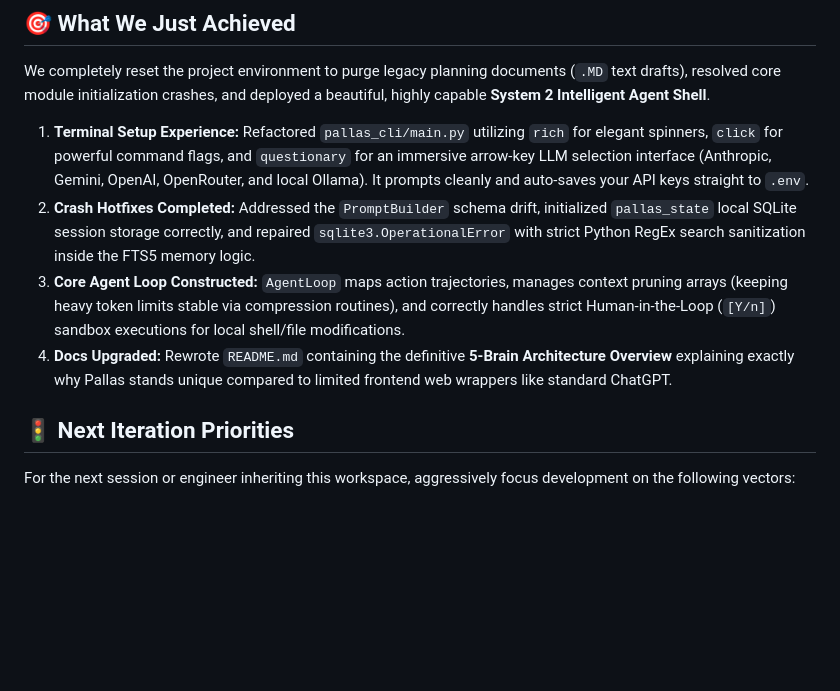
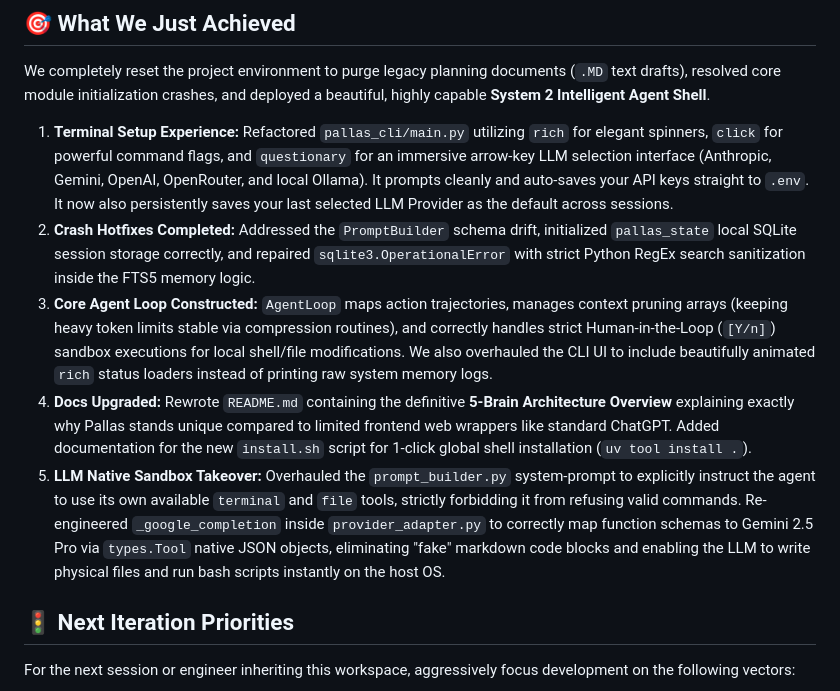
Before and after one commit to BinaryBardAkshat/Pallas-agent, a Markdown page: CONTINUE.md, the part around the change. GitHub-like rendering; blank space fills up the shorter version.

Commit message:
docs: update CONTINUE.md tracking all session features, terminal/gemini updates, and install scripts

```diff
--- a/CONTINUE.md
+++ b/CONTINUE.md
@@ -7,10 +7,11 @@
 
 We completely reset the project environment to purge legacy planning documents (`.MD` text drafts), resolved core module initialization crashes, and deployed a beautiful, highly capable **System 2 Intelligent Agent Shell**.
 
-1. **Terminal Setup Experience:** Refactored `pallas_cli/main.py` utilizing `rich` for elegant spinners, `click` for powerful command flags, and `questionary` for an immersive arrow-key LLM selection interface (Anthropic, Gemini, OpenAI, OpenRouter, and local Ollama). It prompts cleanly and auto-saves your API keys straight to `.env`.
+1. **Terminal Setup Experience:** Refactored `pallas_cli/main.py` utilizing `rich` for elegant spinners, `click` for powerful command flags, and `questionary` for an immersive arrow-key LLM selection interface (Anthropic, Gemini, OpenAI, OpenRouter, and local Ollama). It prompts cleanly and auto-saves your API keys straight to `.env`. It now also persistently saves your last selected LLM Provider as the default across sessions.
 2. **Crash Hotfixes Completed:** Addressed the `PromptBuilder` schema drift, initialized `pallas_state` local SQLite session storage correctly, and repaired `sqlite3.OperationalError` with strict Python RegEx search sanitization inside the FTS5 memory logic.
-3. **Core Agent Loop Constructed:** `AgentLoop` maps action trajectories, manages context pruning arrays (keeping heavy token limits stable via compression routines), and correctly handles strict Human-in-the-Loop (`[Y/n]`) sandbox executions for local shell/file modifications.
-4. **Docs Upgraded:** Rewrote `README.md` containing the definitive **5-Brain Architecture Overview** explaining exactly why Pallas stands unique compared to limited frontend web wrappers like standard ChatGPT.
+3. **Core Agent Loop Constructed:** `AgentLoop` maps action trajectories, manages context pruning arrays (keeping heavy token limits stable via compression routines), and correctly handles strict Human-in-the-Loop (`[Y/n]`) sandbox executions for local shell/file modifications. We also overhauled the CLI UI to include beautifully animated `rich` status loaders instead of printing raw system memory logs.
+4. **Docs Upgraded:** Rewrote `README.md` containing the definitive **5-Brain Architecture Overview** explaining exactly why Pallas stands unique compared to limited frontend web wrappers like standard ChatGPT. Added documentation for the new `install.sh` script for 1-click global shell installation (`uv tool install .`).
+5. **LLM Native Sandbox Takeover:** Overhauled the `prompt_builder.py` system-prompt to explicitly instruct the agent to use its own available `terminal` and `file` tools, strictly forbidding it from refusing valid commands. Re-engineered `_google_completion` inside `provider_adapter.py` to correctly map function schemas to Gemini 2.5 Pro via `types.Tool` native JSON objects, eliminating "fake" markdown code blocks and enabling the LLM to write physical files and run bash scripts instantly on the host OS.
 
 ## 🚦 Next Iteration Priorities
 
```
